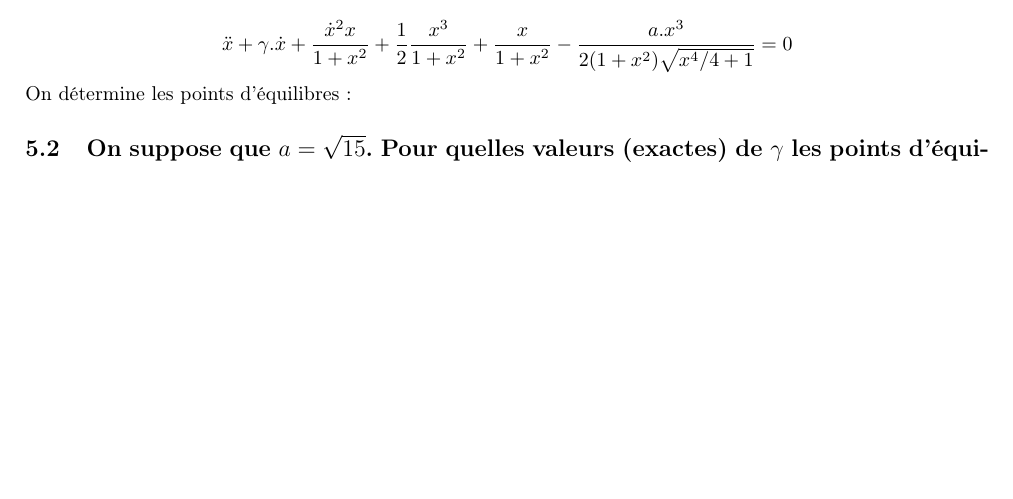
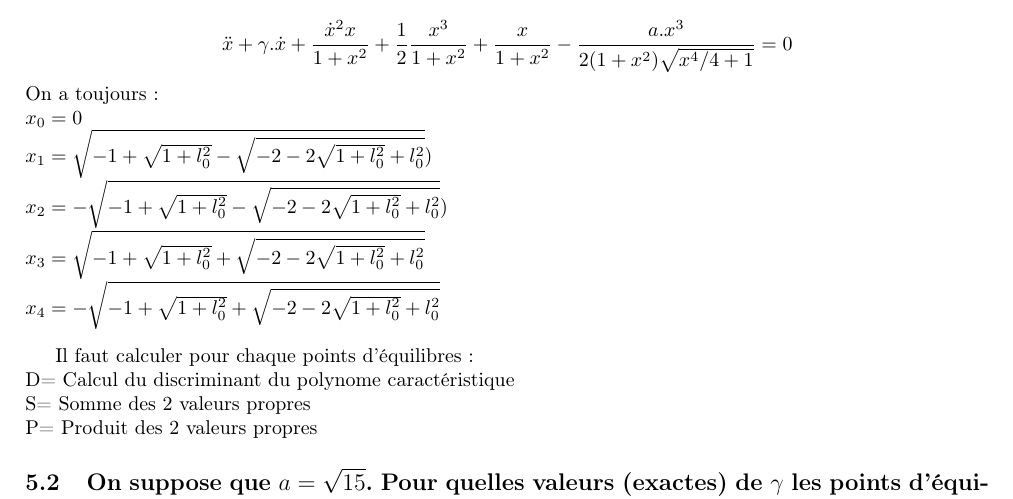
Before and after one commit to Vulpo/PR3003-2012, a LaTeX document (PR3003-2012/rapport.tex): part of page 14 of 14, cut so that both start at the same text, the shorter picture padded with empty space. Compiled offline with pdfLaTeX.

Commit message:
Modif Diagramme de bifurcartion

```diff
--- a/PR3003-2012/rapport.tex
+++ b/PR3003-2012/rapport.tex
@@ -510,13 +510,26 @@ Sur matlabinit.pdf le prof sort une formule magique pour calculer la période. J
 \subsection{Représenter le diagramme de Matlab le diagramme de bifurcation  en $(a,\gamma)$ pour chacun des points d'équilibres.}
 L'équation différentielle s'écrit désormais:\\
 \[  \ddot{x} + \gamma.\dot{x} + \frac{\dot{x}^2x}{1+x^2} + \frac{1}{2}\frac{x^3}{1+x^2} + \frac{x}{1+x^2} - \frac{a.x^3}{2(1+x^2)\sqrt{x^4/4+1}}=0 \]
-On détermine les points d'équilibres:
+%On détermine les points d'équilibres: Les points d'équilibres sont les memes car \ddot{x}=\dot{x}=0
+On a toujours:\\
+$x_0=0$\\
+$x_1=\sqrt{-1+\sqrt{1+l_0^2}-\sqrt{-2-2\sqrt{1+l_0^2}+l_0^2}})$\\
+$x_2=-\sqrt{-1+\sqrt{1+l_0^2}-\sqrt{-2-2\sqrt{1+l_0^2}+l_0^2}})$\\
+$x_3=\sqrt{-1+\sqrt{1+l_0^2}+\sqrt{-2-2\sqrt{1+l_0^2}+l_0^2}}$\\
+$x_4=-\sqrt{-1+\sqrt{1+l_0^2}+\sqrt{-2-2\sqrt{1+l_0^2}+l_0^2}}$\\
+
+Il faut calculer pour chaque points d'équilibres:\\
+D= Calcul du discriminant du polynome caractéristique\\
+S= Somme des 2 valeurs propres\\
+P= Produit des 2 valeurs propres
+
 
 \subsection{On suppose que $a=\sqrt{15}$. Pour quelles valeurs (exactes) de $\gamma$ les points d'équilibres attractifs changent-ils de nature.}
 
 \subsection{Représenter le portrait de phase pour $\gamma=1, \gamma=2, \gamma=3.$}
 On calcul l'intégrale première du système afin de pouvoir déterminer le diagramme de phase. On a:
 \[\fbox{$ \frac{1}{2}v^2 + \gamma.v + \frac{1}{8}x^4 + \frac{x^2}{2} - a\sqrt{\frac{x^4}{4} + 1} = C  $}\]
+%Il y a plus qu'a tester sur matlab.
 %gamma=1
 %gamma=2
 %gamma=3
```
Also changed, not shown: PR3003-2012/rapport.pdf.
